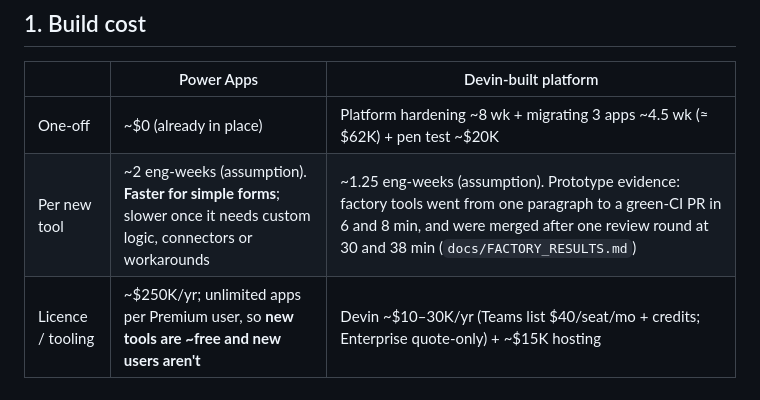
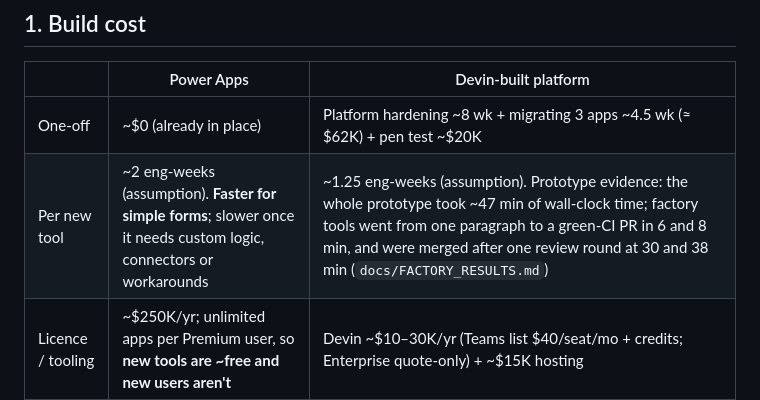
Before and after one commit to torneesh/devin-internal-tools, a Markdown page: docs/EVALUATION.md, the part around the change. Rendered like a GitHub page.

Commit message:
Add verified prototype time (~47 min, from session metadata)
Co-Authored-By: Devin AI <158243242+devin-ai-integration[bot]@users.noreply.github.com>

```diff
--- a/docs/EVALUATION.md
+++ b/docs/EVALUATION.md
@@ -26,7 +26,7 @@ Numbers come from `analysis/cost_model.py` (base case) and Microsoft/Devin docs
 | | Power Apps | Devin-built platform |
 |---|---|---|
 | One-off | ~$0 (already in place) | Platform hardening ~8 wk + migrating 3 apps ~4.5 wk (≈ $62K) + pen test ~$20K |
-| Per new tool | ~2 eng-weeks (assumption). **Faster for simple forms**; slower once it needs custom logic, connectors or workarounds | ~1.25 eng-weeks (assumption). Prototype evidence: factory tools went from one paragraph to a green-CI PR in 6 and 8 min, and were merged after one review round at 30 and 38 min (`docs/FACTORY_RESULTS.md`) |
+| Per new tool | ~2 eng-weeks (assumption). **Faster for simple forms**; slower once it needs custom logic, connectors or workarounds | ~1.25 eng-weeks (assumption). Prototype evidence: the whole prototype took ~47 min of wall-clock time; factory tools went from one paragraph to a green-CI PR in 6 and 8 min, and were merged after one review round at 30 and 38 min (`docs/FACTORY_RESULTS.md`) |
 | Licence / tooling | ~$250K/yr; unlimited apps per Premium user, so **new tools are ~free and new users aren't** | Devin ~$10–30K/yr (Teams list $40/seat/mo + credits; Enterprise quote-only) + ~$15K hosting |
 
 **Verdict:** Power Apps is cheaper to start; Devin is cheaper per *complex* tool and much cheaper to run.
```
Also changed, not shown: docs/LOOM_SCRIPT.md (+1 -1 lines), docs/PITCH.md (+1 -1 lines).
